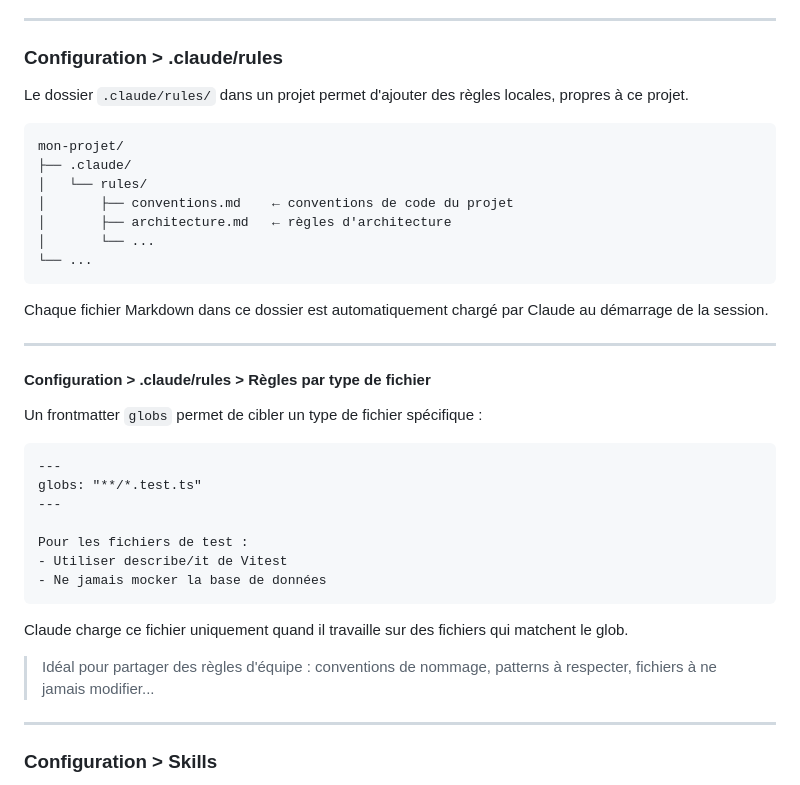
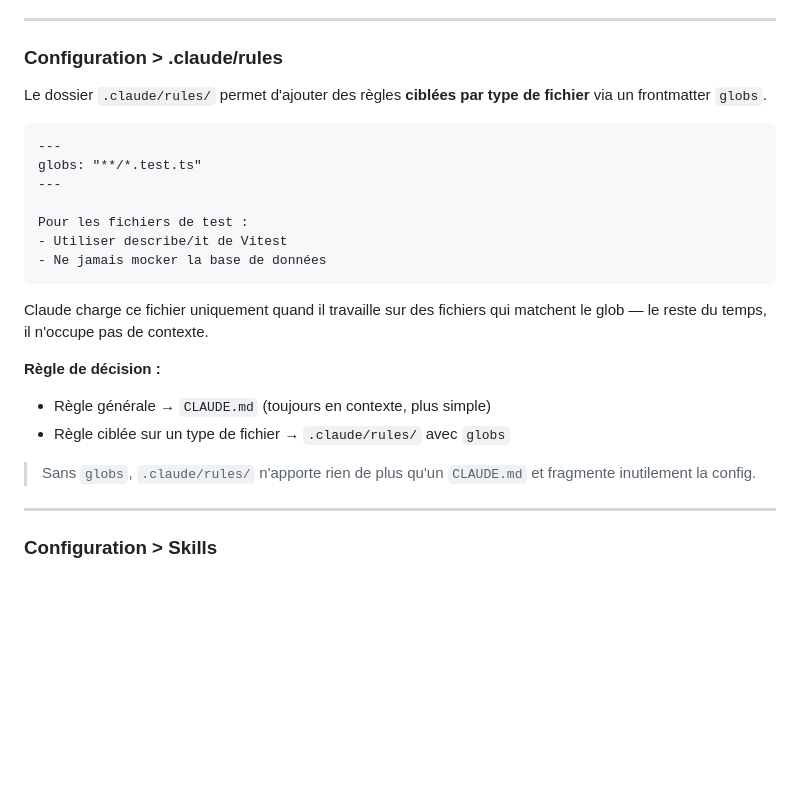
Before and after one commit to Jojo-Craft-Balea/claude-code-presentation, a Markdown page: presentation.md, the part around the change. Drawn GitHub-style; blank space fills up the shorter version.

Commit message:
docs(presentation): clarify .claude/rules usage — only justified with globs

````diff
--- a/presentation.md
+++ b/presentation.md
@@ -115,25 +115,7 @@ Le fichier `~/.claude/CLAUDE.md` est chargé dans **toutes** les sessions, quel
 
 ### Configuration > .claude/rules
 
-Le dossier `.claude/rules/` dans un projet permet d'ajouter des règles locales, propres à ce projet.
-
-```
-mon-projet/
-├── .claude/
-│   └── rules/
-│       ├── conventions.md    ← conventions de code du projet
-│       ├── architecture.md   ← règles d'architecture
-│       └── ...
-└── ...
-```
-
-Chaque fichier Markdown dans ce dossier est automatiquement chargé par Claude au démarrage de la session.
-
----
-
-#### Configuration > .claude/rules > Règles par type de fichier
-
-Un frontmatter `globs` permet de cibler un type de fichier spécifique :
+Le dossier `.claude/rules/` permet d'ajouter des règles **ciblées par type de fichier** via un frontmatter `globs`.
 
 ```markdown
 ---
@@ -145,9 +127,13 @@ Pour les fichiers de test :
 - Ne jamais mocker la base de données
 ```
 
-Claude charge ce fichier uniquement quand il travaille sur des fichiers qui matchent le glob.
+Claude charge ce fichier uniquement quand il travaille sur des fichiers qui matchent le glob — le reste du temps, il n'occupe pas de contexte.
 
-> Idéal pour partager des règles d'équipe : conventions de nommage, patterns à respecter, fichiers à ne jamais modifier...
+**Règle de décision :**
+- Règle générale → `CLAUDE.md` (toujours en contexte, plus simple)
+- Règle ciblée sur un type de fichier → `.claude/rules/` avec `globs`
+
+> Sans `globs`, `.claude/rules/` n'apporte rien de plus qu'un `CLAUDE.md` et fragmente inutilement la config.
 
 ---
 
````
